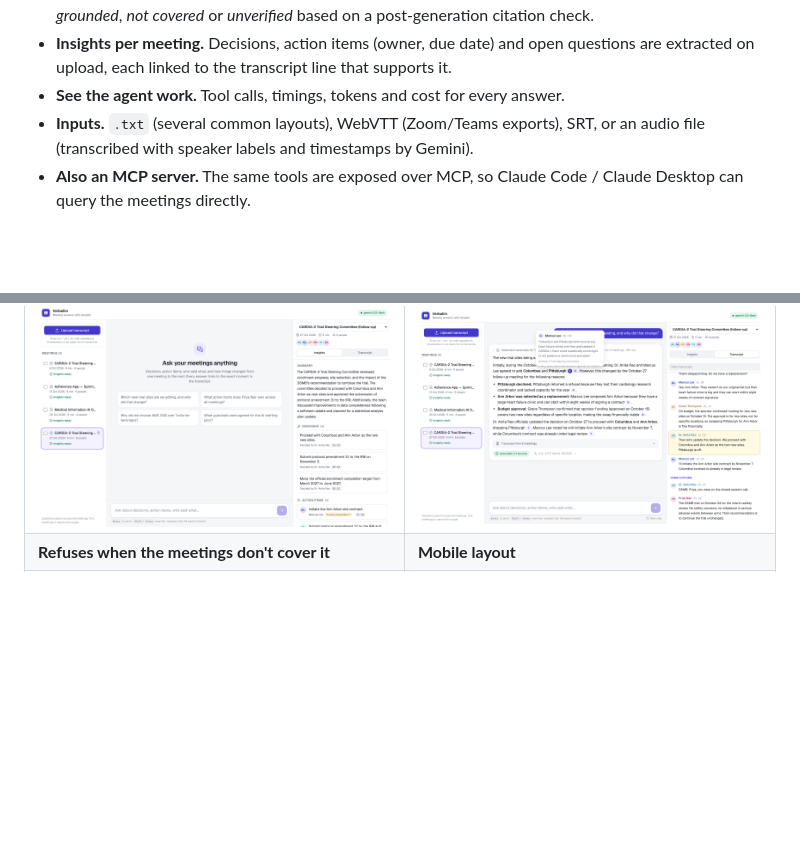
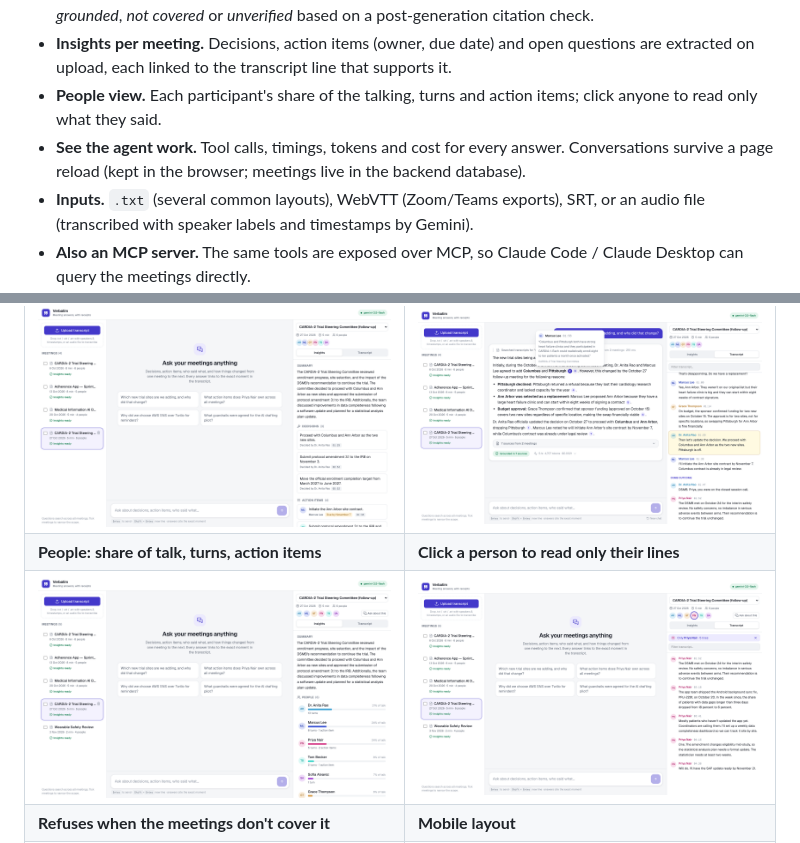
Before and after one commit to thechetan9/verbatim-meeting-intelligence, a Markdown page: README.md, 2 parts joined by grey strips. Drawn GitHub-style; pictures changed too: docs/screenshots/people.png (added), docs/screenshots/person-filter.png (added); blank space fills up the shorter version.

Commit message:
Docs: people view and chat persistence screenshots

```diff
--- a/README.md
+++ b/README.md
@@ -15,7 +15,10 @@ the optional voice-to-transcript bonus.
   *grounded*, *not covered* or *unverified* based on a post-generation citation check.
 - **Insights per meeting.** Decisions, action items (owner, due date) and open questions are extracted
   on upload, each linked to the transcript line that supports it.
-- **See the agent work.** Tool calls, timings, tokens and cost for every answer.
+- **People view.** Each participant's share of the talking, turns and action items; click anyone
+  to read only what they said.
+- **See the agent work.** Tool calls, timings, tokens and cost for every answer. Conversations
+  survive a page reload (kept in the browser; meetings live in the backend database).
 - **Inputs.** `.txt` (several common layouts), WebVTT (Zoom/Teams exports), SRT, or an audio file
   (transcribed with speaker labels and timestamps by Gemini).
 - **Also an MCP server.** The same tools are exposed over MCP, so Claude Code / Claude Desktop can
@@ -480,6 +483,8 @@ the decisions, the order of work and the definition of "done" were not left to t
 | Insights extracted per meeting | Hover a citation |
 |---|---|
 | ![Insights panel: summary, decisions, action items with owners and due dates](docs/screenshots/insights.png) | ![Citation hover card with speaker, timestamp and quote](docs/screenshots/citation-hover.png) |
+| **People: share of talk, turns, action items** | **Click a person to read only their lines** |
+| ![People section with talk share per participant](docs/screenshots/people.png) | ![Transcript filtered to one speaker](docs/screenshots/person-filter.png) |
 | **Refuses when the meetings don't cover it** | **Mobile layout** |
 | ![Answer labelled 'Not covered in these meetings'](docs/screenshots/not-covered.png) | ![Mobile view](docs/screenshots/mobile.png) |
 
```
